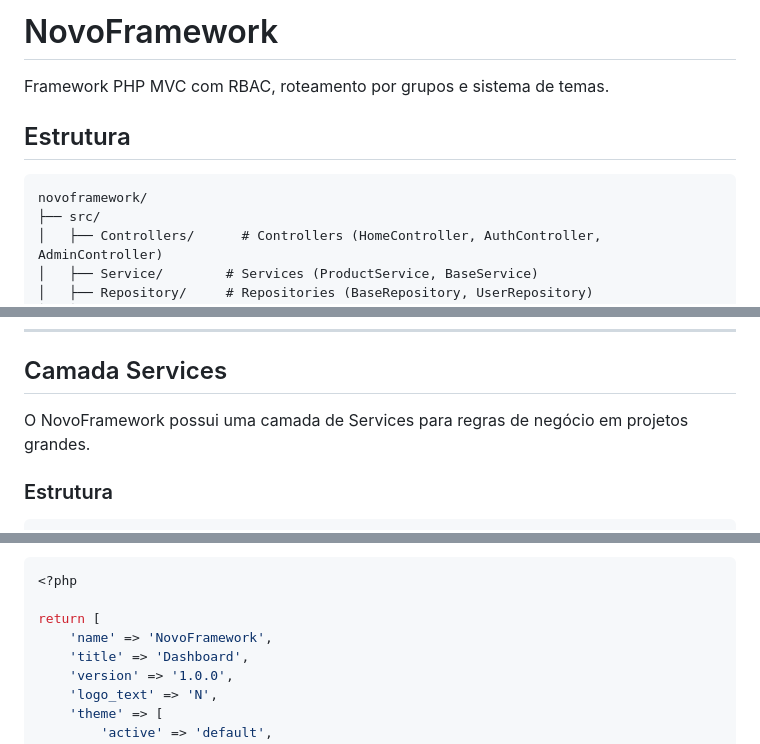
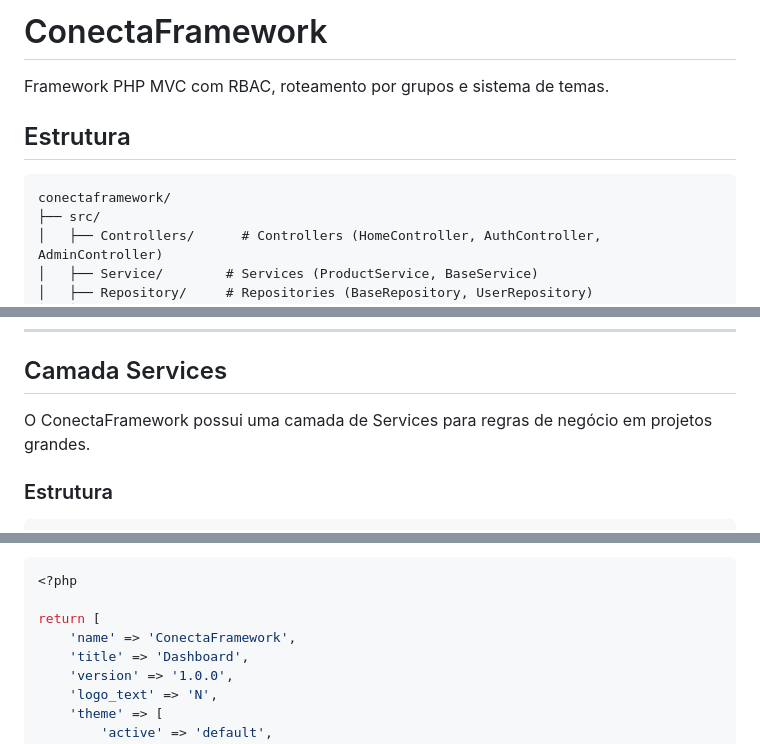
Before and after one commit to hernestodf/ConectaFramework, a Markdown page: README.md, 3 parts joined by grey strips. Rendered like a GitHub page.

Commit message:
Update: Rename to ConectaFramework

````diff
--- a/README.md
+++ b/README.md
@@ -1,11 +1,11 @@
-# NovoFramework
+# ConectaFramework
 
 Framework PHP MVC com RBAC, roteamento por grupos e sistema de temas.
 
 ## Estrutura
 
 ```
-novoframework/
+conectaframework/
 ├── src/
 │   ├── Controllers/      # Controllers (HomeController, AuthController, AdminController)
 │   ├── Service/        # Services (ProductService, BaseService)
@@ -642,7 +642,7 @@ Rbac::check('dashboard');   // true/false
 
 ## Camada Services
 
-O NovoFramework possui uma camada de Services para regras de negócio em projetos grandes.
+O ConectaFramework possui uma camada de Services para regras de negócio em projetos grandes.
 
 ### Estrutura
 
@@ -794,7 +794,7 @@ DB_LOCAL_PASS=senha
 <?php
 
 return [
-    'name' => 'NovoFramework',
+    'name' => 'ConectaFramework',
     'title' => 'Dashboard',
     'version' => '1.0.0',
     'logo_text' => 'N',
````
Also changed, not shown: other parts of README.md (+1 -1 lines), AGENT.md (+1 -1 lines).
